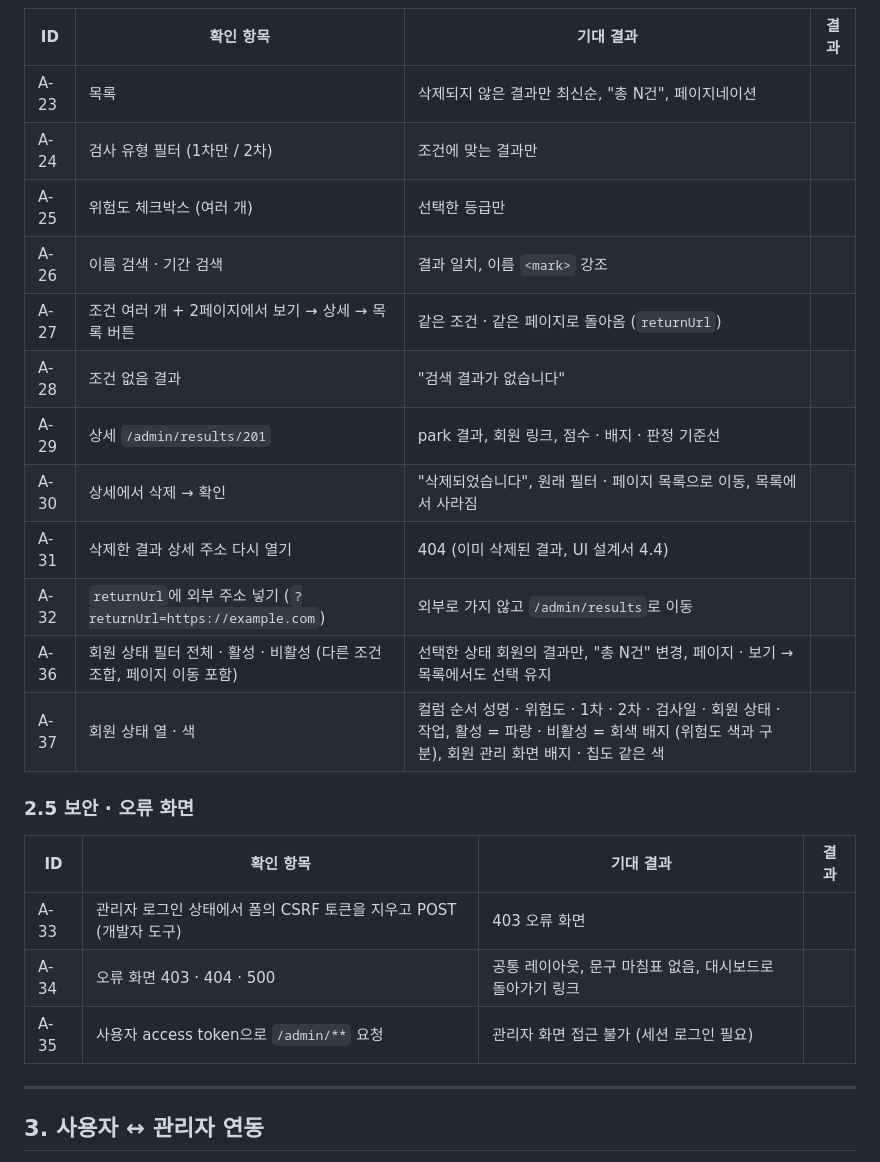
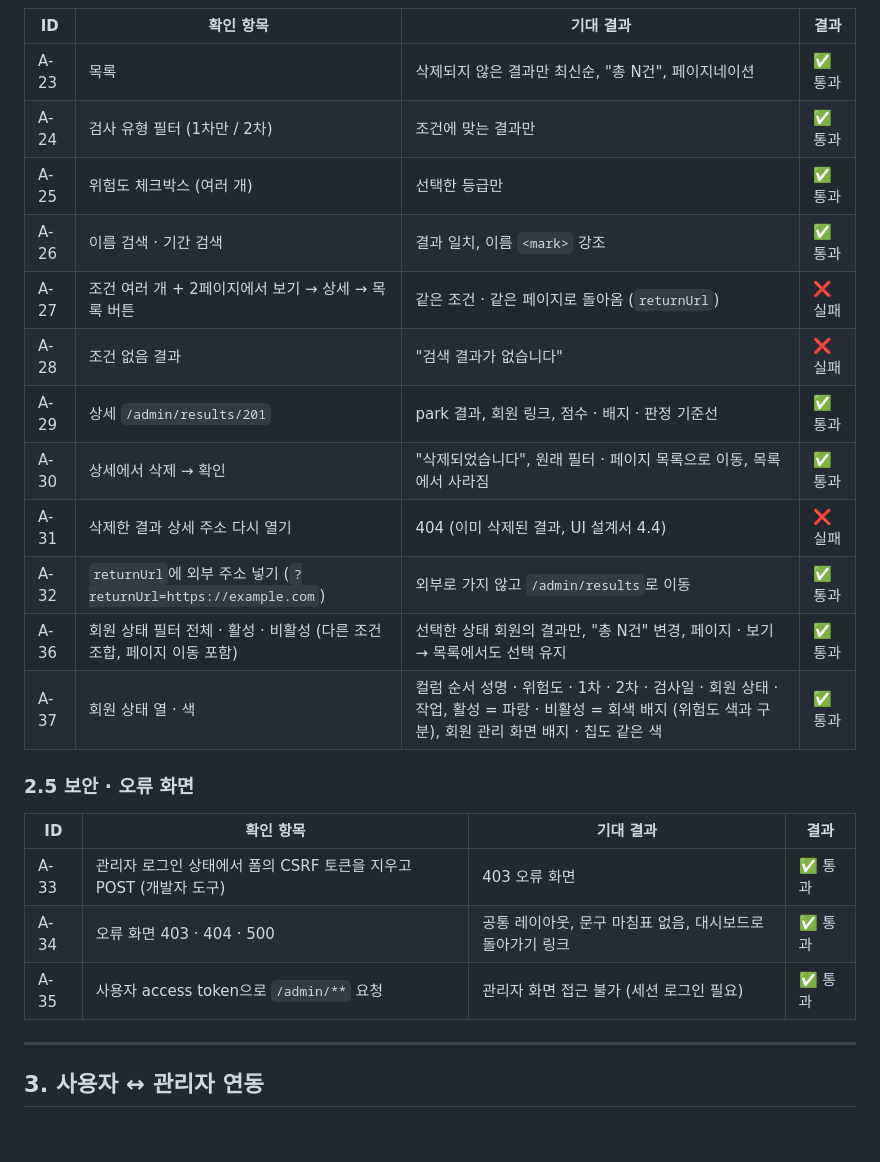
Before and after one commit to ekdud01/Mini_Project_2, a Markdown page: docs/통합테스트_체크리스트.md, the part around one of its changes. GitHub-like rendering; blank space fills up the shorter version.

```diff
--- a/docs/통합테스트_체크리스트.md
+++ b/docs/통합테스트_체크리스트.md
@@ -188,26 +188,26 @@
 
 | ID | 확인 항목 | 기대 결과 | 결과 |
 |----|-----------|-----------|------|
-| A-23 | 목록 | 삭제되지 않은 결과만 최신순, "총 N건", 페이지네이션 | |
-| A-24 | 검사 유형 필터 (1차만 / 2차) | 조건에 맞는 결과만 | |
-| A-25 | 위험도 체크박스 (여러 개) | 선택한 등급만 | |
-| A-26 | 이름 검색 · 기간 검색 | 결과 일치, 이름 `<mark>` 강조 | |
-| A-27 | 조건 여러 개 + 2페이지에서 보기 → 상세 → 목록 버튼 | 같은 조건 · 같은 페이지로 돌아옴 (`returnUrl`) | |
-| A-28 | 조건 없음 결과 | "검색 결과가 없습니다" | |
-| A-29 | 상세 `/admin/results/201` | park 결과, 회원 링크, 점수 · 배지 · 판정 기준선 | |
-| A-30 | 상세에서 삭제 → 확인 | "삭제되었습니다", 원래 필터 · 페이지 목록으로 이동, 목록에서 사라짐 | |
-| A-31 | 삭제한 결과 상세 주소 다시 열기 | 404 (이미 삭제된 결과, UI 설계서 4.4) | |
-| A-32 | `returnUrl`에 외부 주소 넣기 (`?returnUrl=https://example.com`) | 외부로 가지 않고 `/admin/results`로 이동 | |
-| A-36 | 회원 상태 필터 전체 · 활성 · 비활성 (다른 조건 조합, 페이지 이동 포함) | 선택한 상태 회원의 결과만, "총 N건" 변경, 페이지 · 보기 → 목록에서도 선택 유지 | |
-| A-37 | 회원 상태 열 · 색 | 컬럼 순서 성명 · 위험도 · 1차 · 2차 · 검사일 · 회원 상태 · 작업, 활성 = 파랑 · 비활성 = 회색 배지 (위험도 색과 구분), 회원 관리 화면 배지 · 칩도 같은 색 | |
+| A-23 | 목록 | 삭제되지 않은 결과만 최신순, "총 N건", 페이지네이션 | ✅ 통과 |
+| A-24 | 검사 유형 필터 (1차만 / 2차) | 조건에 맞는 결과만 | ✅ 통과 |
+| A-25 | 위험도 체크박스 (여러 개) | 선택한 등급만 | ✅ 통과 |
+| A-26 | 이름 검색 · 기간 검색 | 결과 일치, 이름 `<mark>` 강조 | ✅ 통과 |
+| A-27 | 조건 여러 개 + 2페이지에서 보기 → 상세 → 목록 버튼 | 같은 조건 · 같은 페이지로 돌아옴 (`returnUrl`) | ❌ 실패 |
+| A-28 | 조건 없음 결과 | "검색 결과가 없습니다" | ❌ 실패 |
+| A-29 | 상세 `/admin/results/201` | park 결과, 회원 링크, 점수 · 배지 · 판정 기준선 | ✅ 통과 |
+| A-30 | 상세에서 삭제 → 확인 | "삭제되었습니다", 원래 필터 · 페이지 목록으로 이동, 목록에서 사라짐 | ✅ 통과 |
+| A-31 | 삭제한 결과 상세 주소 다시 열기 | 404 (이미 삭제된 결과, UI 설계서 4.4) | ❌ 실패 |
+| A-32 | `returnUrl`에 외부 주소 넣기 (`?returnUrl=https://example.com`) | 외부로 가지 않고 `/admin/results`로 이동 | ✅ 통과 |
+| A-36 | 회원 상태 필터 전체 · 활성 · 비활성 (다른 조건 조합, 페이지 이동 포함) | 선택한 상태 회원의 결과만, "총 N건" 변경, 페이지 · 보기 → 목록에서도 선택 유지 | ✅ 통과 |
+| A-37 | 회원 상태 열 · 색 | 컬럼 순서 성명 · 위험도 · 1차 · 2차 · 검사일 · 회원 상태 · 작업, 활성 = 파랑 · 비활성 = 회색 배지 (위험도 색과 구분), 회원 관리 화면 배지 · 칩도 같은 색 | ✅ 통과 |
 
 ### 2.5 보안 · 오류 화면
 
 | ID | 확인 항목 | 기대 결과 | 결과 |
 |----|-----------|-----------|------|
-| A-33 | 관리자 로그인 상태에서 폼의 CSRF 토큰을 지우고 POST (개발자 도구) | 403 오류 화면 | |
-| A-34 | 오류 화면 403 · 404 · 500 | 공통 레이아웃, 문구 마침표 없음, 대시보드로 돌아가기 링크 | |
-| A-35 | 사용자 access token으로 `/admin/**` 요청 | 관리자 화면 접근 불가 (세션 로그인 필요) | |
+| A-33 | 관리자 로그인 상태에서 폼의 CSRF 토큰을 지우고 POST (개발자 도구) | 403 오류 화면 | ✅ 통과 |
+| A-34 | 오류 화면 403 · 404 · 500 | 공통 레이아웃, 문구 마침표 없음, 대시보드로 돌아가기 링크 | ✅ 통과 |
+| A-35 | 사용자 access token으로 `/admin/**` 요청 | 관리자 화면 접근 불가 (세션 로그인 필요) | ✅ 통과 |
 
 ---
 
```
Also changed, not shown: other parts of docs/통합테스트_체크리스트.md (+23 -23 lines).
